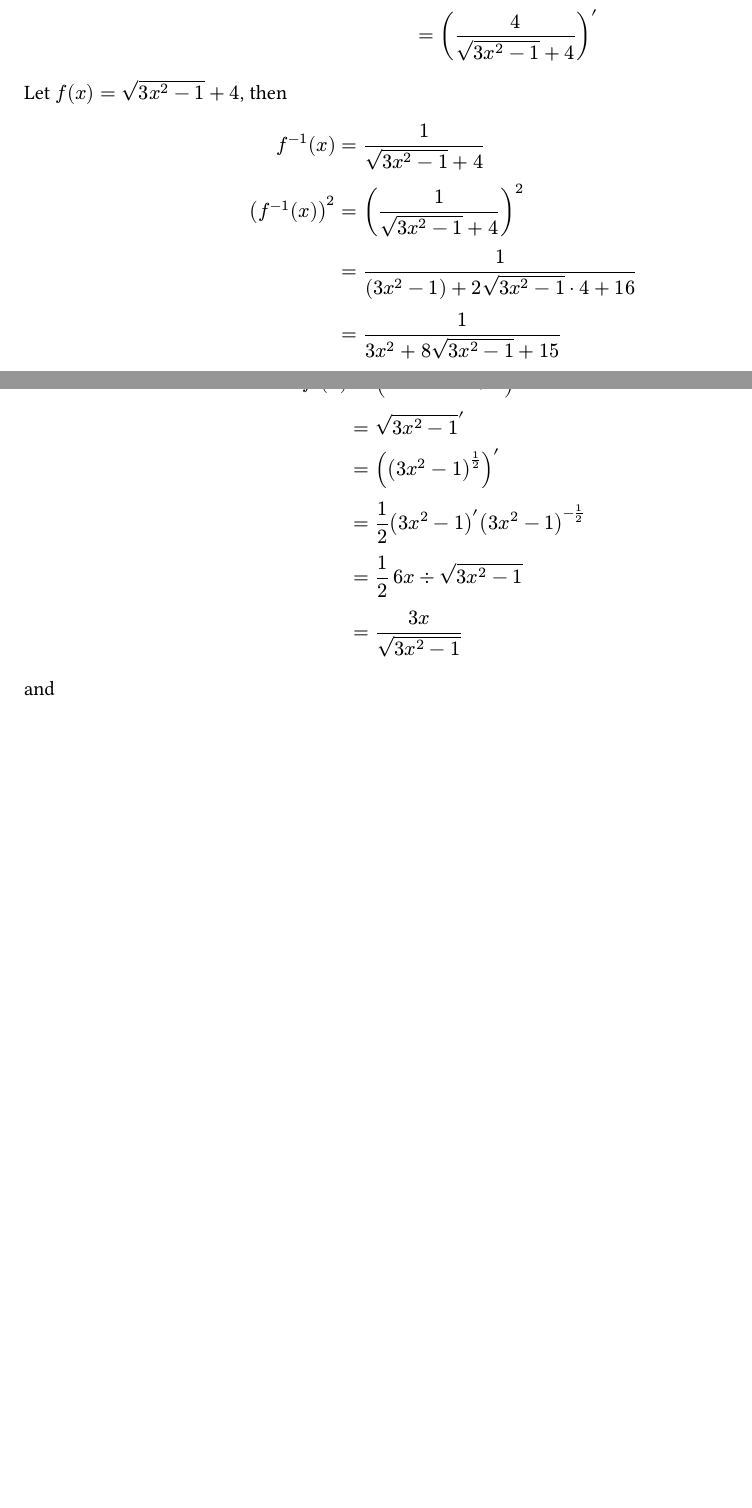
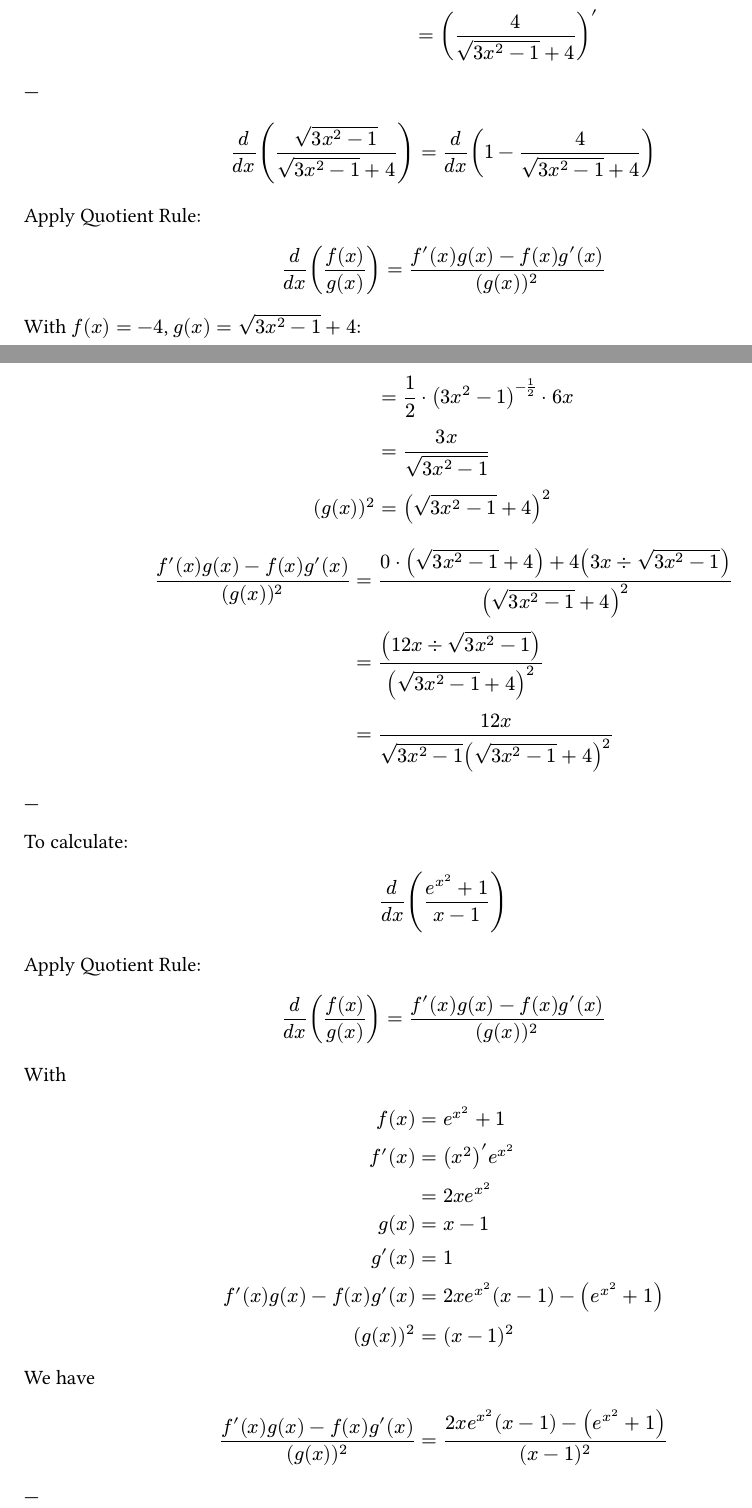
Before and after one commit to thanhnguyen2187/mfe-math, a Typst document (a-primer-for-the-mathematics-of-finance-engineering/ch11-brief-review-of-differentiation.typ): two parts of pages 2 and 3 of 3 before the commit and two parts of pages 2 and 3 of 4 after it, joined at a grey line, cut so that both start at the same text, the shorter picture padded with empty space. The pictures show the PDF file a-primer-for-the-mathematics-of-finance-engineering/ch11-brief-review-of-differentiation.pdf that the author committed with the source.

Commit message:
primer/ch11: finish all examples of differentiation

```diff
--- a/a-primer-for-the-mathematics-of-finance-engineering/ch11-brief-review-of-differentiation.typ
+++ b/a-primer-for-the-mathematics-of-finance-engineering/ch11-brief-review-of-differentiation.typ
@@ -104,22 +104,34 @@ $
     &= (4/(sqrt(3x^2 - 1) + 4))' \
 $
 
-Let $f(x) = sqrt(3x^2 - 1) + 4$, then
+---
 
 $
-  f^(-1)(x)     &= 1/(sqrt(3x^2 - 1) + 4) \
-  (f^(-1)(x))^2 &= (1/(sqrt(3x^2 - 1) + 4))^2 \
-                &= 1/((3x^2 - 1) + 2sqrt(3x^2 - 1) dot 4 + 16) \
-                &= 1/(3x^2 + 8sqrt(3x^2 - 1) + 15) \
+  d/(d x) ((sqrt(3x^2 - 1)) / (sqrt(3x^2 - 1) + 4))
+    &= d/(d x) (1 - 4/(sqrt(3x^2 - 1) + 4)) \
+$
+
+Apply Quotient Rule:
+
+$
+  d/(d x) (f(x) / g(x))
+    &= (f'(x)g(x) - f(x)g'(x)) / (g(x))^2 \
+$
+
+With $f(x) = -4$, $g(x) = sqrt(3x^2 - 1) + 4$:
+
+$
+  f'(x) &= 0 \
+  g'(x) &= (sqrt(3x^2 - 1))' \
+    &= 1/2 dot (3x^2 - 1)^(-1/2) dot 6x \
+    &= (3x) / sqrt(3x^2 - 1) \
+  (g(x))^2 &= (sqrt(3x^2 - 1) + 4)^2 \
 $
 
 $
-  f'(x) &= (sqrt(3x^2 - 1) + 4)' \
-        &= sqrt(3x^2 - 1)' \
-        &= ((3x^2 - 1)^(1/2))' \
-        &= 1/2 (3x^2 - 1)' (3x^2 - 1)^(-1/2) \
-        &= 1/2 thin 6x div sqrt(3x^2 - 1) \
-        &= (3x) / sqrt(3x^2 - 1) \
+  (f'(x)g(x) - f(x)g'(x)) / (g(x))^2
+    &= (0 dot (sqrt(3x^2 - 1) + 4) + 4(3x div sqrt(3x^2 - 1))) / ((sqrt(3x^2 - 1) + 4)^2) \
+    &= ((12x div sqrt(3x^2 - 1))) / ((sqrt(3x^2 - 1) + 4)^2) \
+    &= (12x) / (sqrt(3x^2 - 1) (sqrt(3x^2 - 1) + 4)^2) \
 $
 
-and
@@ -126,2 +141,3 @@ and
 
 $
+  d/(d x) ((e^(x^2) + 1) / (x - 1))
@@ -132 +144,7 @@ $
 $
+
+Apply Quotient Rule:
+
+$
+  d/(d x) (f(x) / g(x))
+    &= (f'(x)g(x) - f(x)g'(x)) / (g(x))^2 \
@@ -132,0 +178,5 @@ $
+    &= 1/x - (2x^2 + 1)' / (2x^2 + 1) \
+    &= 1/x - (4x) / (2x^2 + 1) \
+    &= (2x^2 + 1)/(x(2x^2 + 1)) - (4x^2)/(x(2x^2 + 1)) \
+    &= (-2x^2 + 1)/(x(2x^2 + 1)) \
+$
```
Also changed, not shown: a-primer-for-the-mathematics-of-finance-engineering/ch11-brief-review-of-differentiation.pdf, a-primer-for-the-mathematics-of-finance-engineering/ch11-brief-review-of-differentiation.typ (34 more changed lines).
